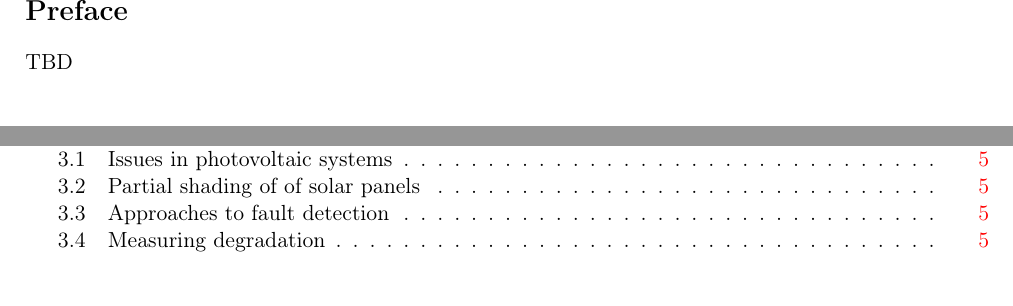
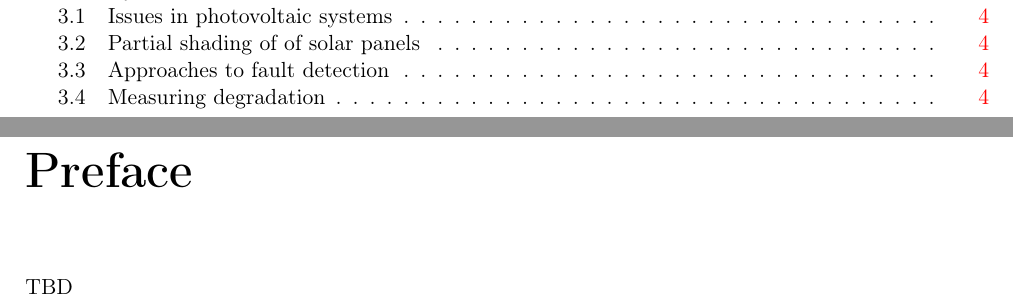
Before and after one commit to davnils/thesis, a LaTeX thesis (report/report.tex, which reads report/header.tex): two parts of pages 3 and 4 of 9 before the commit and two parts of pages 3 and 4 of 10 after it, joined at a grey line, cut at the place of the change. Compiled offline with pdfLaTeX.

```diff
--- a/report/header.tex
+++ b/report/header.tex
@@ -7,7 +7,7 @@
 \usepackage{listings, babel}
 \usepackage{graphicx}
 \usepackage[colorlinks=true,linktoc=page]{hyperref}
-\usepackage[nonumberlist]{glossaries}
+\usepackage[nonumberlist,toc]{glossaries}
 \usepackage{subcaption}
 \lstset{breaklines=true,basicstyle=\ttfamily}
 \usepackage[margin=2cm]{geometry}
--- a/report/report.tex
+++ b/report/report.tex
@@ -8,8 +8,10 @@
 \maketitle
 \input{abstract.tex}
 
-\section*{Preface}
+\tableofcontents
+
+\chapter*{Preface}
+\addcontentsline{toc}{chapter}{Preface}
 TBD
 
-\tableofcontents
 \printglossaries
@@ -67,12 +75,16 @@
 \section{Systems of solar panels}
 TBD
 
+\section{The role of PV inverters}
+TBD
+
 \section{Solar power in practice}
 TBD
 
 
 \chapter{Theory of fault detection}
 TBD
+%mention OCPD
 
 \section{Issues in photovoltaic systems}
 TBD
```
Also changed, not shown: report/report.tex (6 more changed lines), 1 other file.
